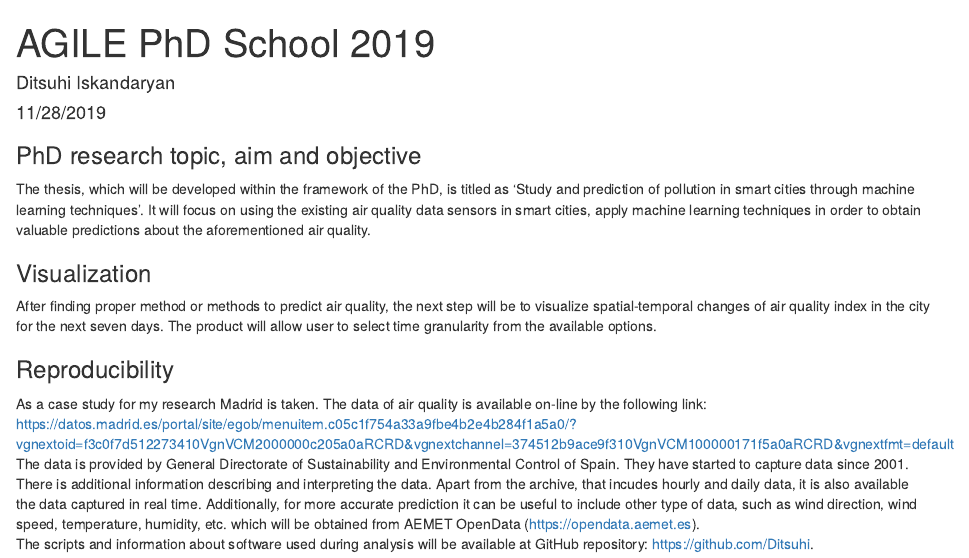
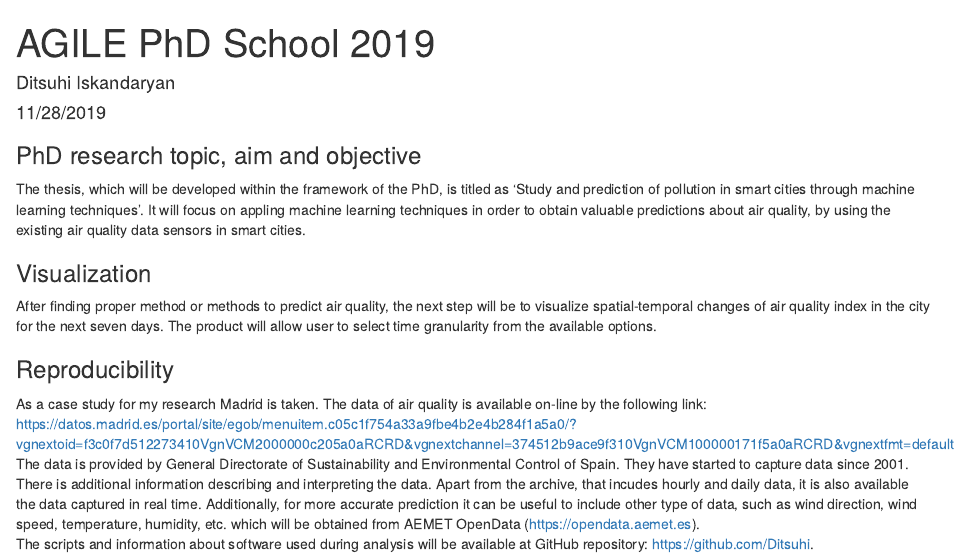
Before and after one commit to agilephdschool2019/Ditsuhi_agile2019, an R Markdown document (Summary.Rmd): the page in a window 1100 px wide, from its top. Rendered offline with R 4.5, knitr and Pandoc, with nearby package versions.

Commit message:
Updated notes

```diff
--- a/Summary.Rmd
+++ b/Summary.Rmd
@@ -9,7 +9,7 @@ output: html_document
 
 ### PhD research topic, aim and objective
 
-The thesis, which will be developed within the framework of the PhD, is titled as ‘Study and prediction of pollution in smart cities through machine learning techniques’. It will focus on using the existing air quality data sensors in smart cities, apply machine learning techniques in order to obtain valuable predictions about the aforementioned air quality.
+The thesis, which will be developed within the framework of the PhD, is titled as ‘Study and prediction of pollution in smart cities through machine learning techniques’. It will focus on appling machine learning techniques in order to obtain valuable predictions about air quality, by using the existing air quality data sensors in smart cities.
 
 
 ### Visualization
```
